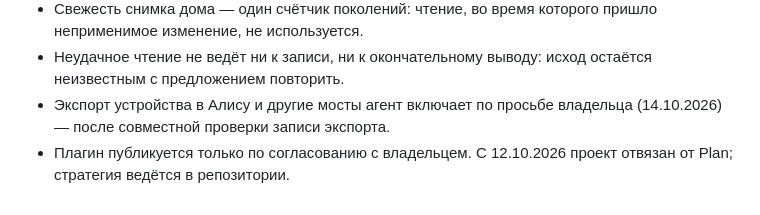
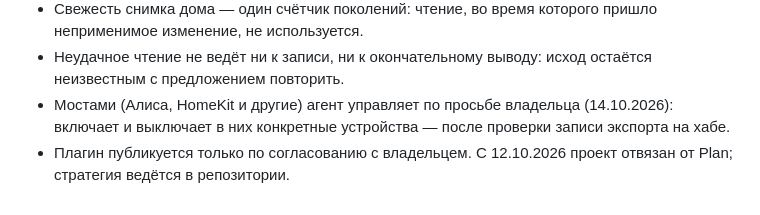
Before and after one commit to xor777/sprut-agent, a Markdown page: PLAN.md, the part around the change. Drawn GitHub-style.

Commit message:
docs(plan): bridges are managed per device on request, not only Alice
Co-Authored-By: Claude Opus 5.5 <noreply@anthropic.com>

```diff
--- a/PLAN.md
+++ b/PLAN.md
@@ -119,7 +119,8 @@ ZigBee-устройство (подключение, имя и комната,
   пришло неприменимое изменение, не используется.
 - Неудачное чтение не ведёт ни к записи, ни к окончательному выводу: исход
   остаётся неизвестным с предложением повторить.
-- Экспорт устройства в Алису и другие мосты агент включает по просьбе
-  владельца (14.10.2026) — после совместной проверки записи экспорта.
+- Мостами (Алиса, HomeKit и другие) агент управляет по просьбе владельца
+  (14.10.2026): включает и выключает в них конкретные устройства — после
+  проверки записи экспорта на хабе.
 - Плагин публикуется только по согласованию с владельцем. С 12.10.2026 проект
   отвязан от Plan; стратегия ведётся в репозитории.
```
